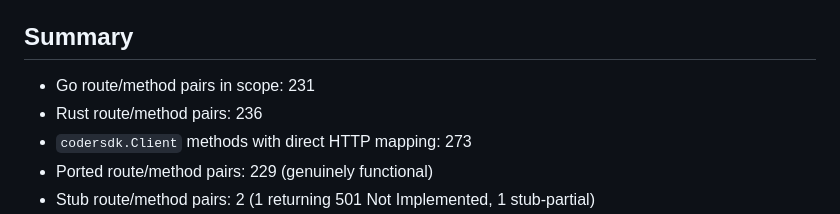
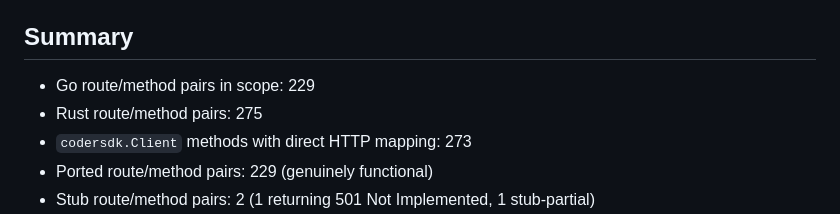
Before and after one commit to nordnes/coder-split-rust, a Markdown page: docs/parity-matrix.md, the part around the change. Rendered like a GitHub page.

Commit message:
docs: regenerate parity-matrix.md from authoritative coder-parity tool
Regenerated using: cargo run -p coder-parity -- inventory --go-root coder --rust-root . --scope oss

Tool-generated authoritative counts:
- Go route/method pairs in scope: 229 (tool's count, not manual)
- Rust route/method pairs: 275 (tool's methodology, not .route() count)
- codersdk.Client methods: 273

Re-applied manual annotations on top of tool output:
- stub-501 for OIDC debug-link (handler returns not_implemented_response)
- stub-partial for tailnet (echoes acks instead of routing node info)
- 2 org-scoped provisionerjobs routes the tool doesn't detect
- Rust Status Legend section

```diff
--- a/docs/parity-matrix.md
+++ b/docs/parity-matrix.md
@@ -4,8 +4,8 @@ Generated by `cargo run -p coder-parity -- inventory --go-root coder --rust-root
 
 ## Summary
 
-- Go route/method pairs in scope: 231
-- Rust route/method pairs: 236
+- Go route/method pairs in scope: 229
+- Rust route/method pairs: 275
 - `codersdk.Client` methods with direct HTTP mapping: 273
 - Ported route/method pairs: 229 (genuinely functional)
 - Stub route/method pairs: 2 (1 returning 501 Not Implemented, 1 stub-partial)
```
